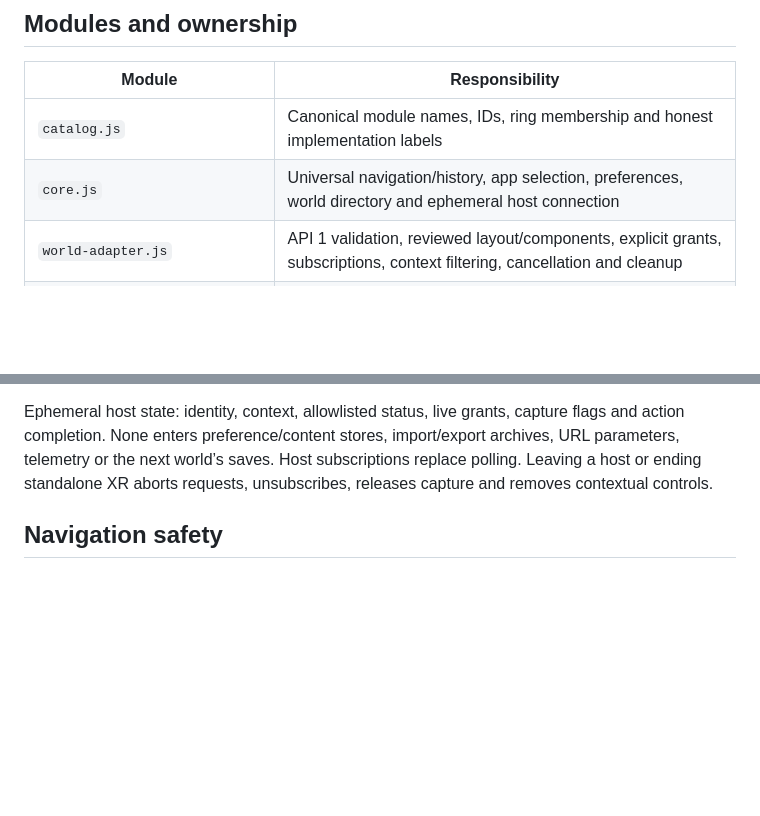
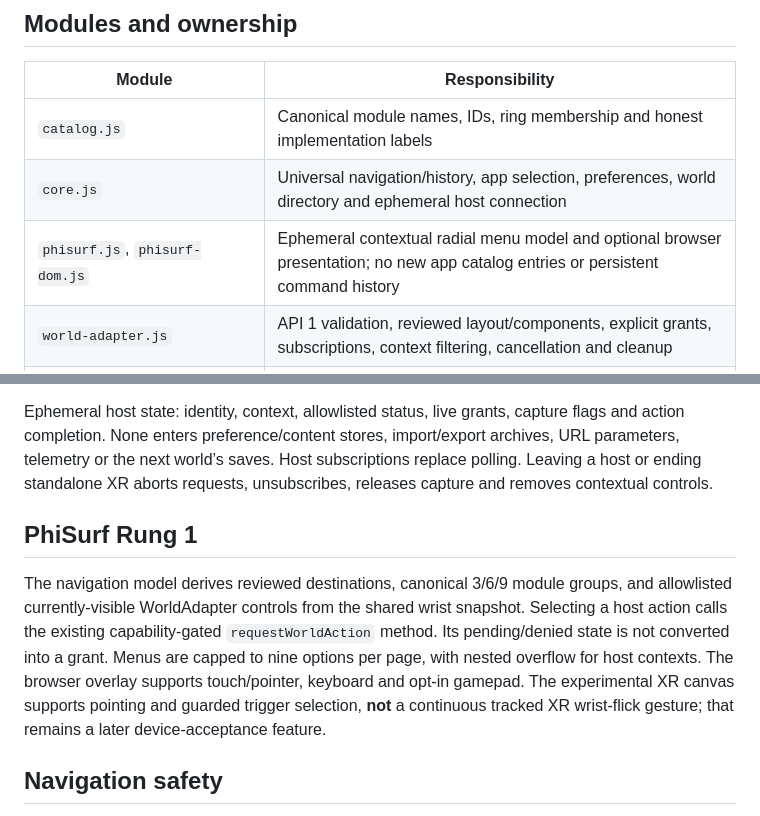
Before and after one commit to MichaelWave369/GenEWrist, a Markdown page: docs/ARCHITECTURE.md, 2 parts joined by grey strips. Drawn GitHub-style; blank space fills up the shorter version.

Commit message:
docs(architecture): detail PhiSurf state and permissions

```diff
--- a/docs/ARCHITECTURE.md
+++ b/docs/ARCHITECTURE.md
@@ -8,6 +8,7 @@ The existing dependency-free ES module architecture is retained. No framework mi
 | --- | --- |
 | `catalog.js` | Canonical module names, IDs, ring membership and honest implementation labels |
 | `core.js` | Universal navigation/history, app selection, preferences, world directory and ephemeral host connection |
+| `phisurf.js`, `phisurf-dom.js` | Ephemeral contextual radial menu model and optional browser presentation; no new app catalog entries or persistent command history |
 | `world-adapter.js` | API 1 validation, reviewed layout/components, explicit grants, subscriptions, context filtering, cancellation and cleanup |
 | `bridge.js`, `adapters/btm.js` | Legacy API compatibility and current BTM WorldAdapter example |
 | `application-registry.js` | Reviewed, bundled app metadata, declared local capabilities and launch allowlist |
@@ -27,6 +28,10 @@ Persistent user preferences: theme, text size, contrast, reduced motion, pointer
 User-owned content is saved only through deliberate SIGL/Journal actions. Imports are bounded JSON, validated before replacement, and strip unknown fields. Invalid imports leave existing content untouched. Storage failures keep a session copy with export instructions. Resetting settings does not erase creative content.
 
 Ephemeral host state: identity, context, allowlisted status, live grants, capture flags and action completion. None enters preference/content stores, import/export archives, URL parameters, telemetry or the next world’s saves. Host subscriptions replace polling. Leaving a host or ending standalone XR aborts requests, unsubscribes, releases capture and removes contextual controls.
+
+## PhiSurf Rung 1
+
+The navigation model derives reviewed destinations, canonical 3/6/9 module groups, and allowlisted currently-visible WorldAdapter controls from the shared wrist snapshot. Selecting a host action calls the existing capability-gated `requestWorldAction` method. Its pending/denied state is not converted into a grant. Menus are capped to nine options per page, with nested overflow for host contexts. The browser overlay supports touch/pointer, keyboard and opt-in gamepad. The experimental XR canvas supports pointing and guarded trigger selection, **not** a continuous tracked XR wrist-flick gesture; that remains a later device-acceptance feature.
 
 ## Navigation safety
 
```
